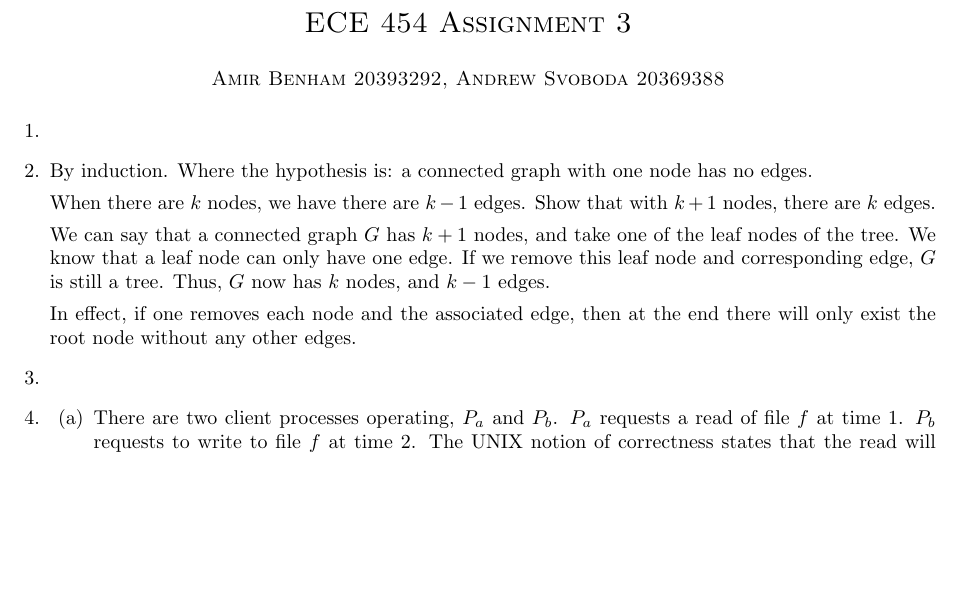
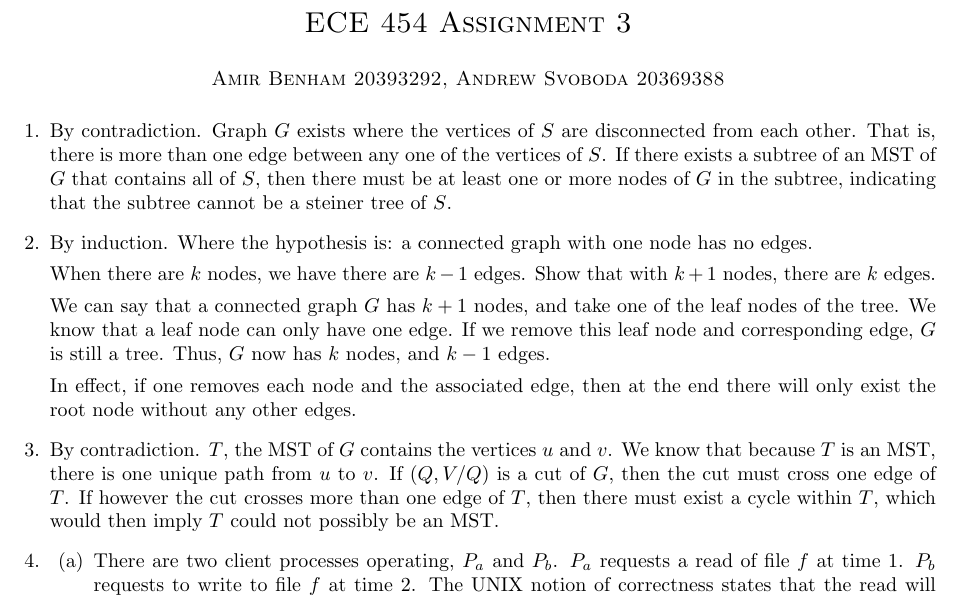
Before and after one commit to amir20001/ece454, a LaTeX problem sheet (3/assignment3.tex): part of the page, cut so that both start at the same text, the shorter picture padded with empty space. Compiled offline with pdfLaTeX.

Commit message:
more questions done. blech

```diff
--- a/3/assignment3.tex
+++ b/3/assignment3.tex
@@ -19,6 +19,8 @@
 
 	\item
 
+By contradiction. Graph \(G\) exists where the vertices of \(S\) are disconnected from each other. That is, there is more than one edge between any one of the vertices of \(S\). If there exists a subtree of an MST of \(G\) that contains all of \(S\), then there must be at least one or more nodes of \(G\) in the subtree, indicating that the subtree cannot be a steiner tree of \(S\).
+
 	\item
 	By induction. Where the hypothesis is: a connected graph with one node has no edges.
 
@@ -29,6 +31,8 @@
 	In effect, if one removes each node and the associated edge, then at the end there will only exist the root node without any other edges.
 
 	\item
+
+		By contradiction. \(T\), the MST of \(G\) contains the vertices \(u\) and \(v\). We know that because \(T\) is an MST, there is one unique path from \(u\) to \(v\). If \((Q, V / Q\)) is a cut of \(G\), then the cut must cross one edge of \(T\). If however the cut crosses more than one edge of \(T\), then there must exist a cycle within \(T\), which would then imply \(T\) could not possibly be an MST.
 
 
 	\item
```
